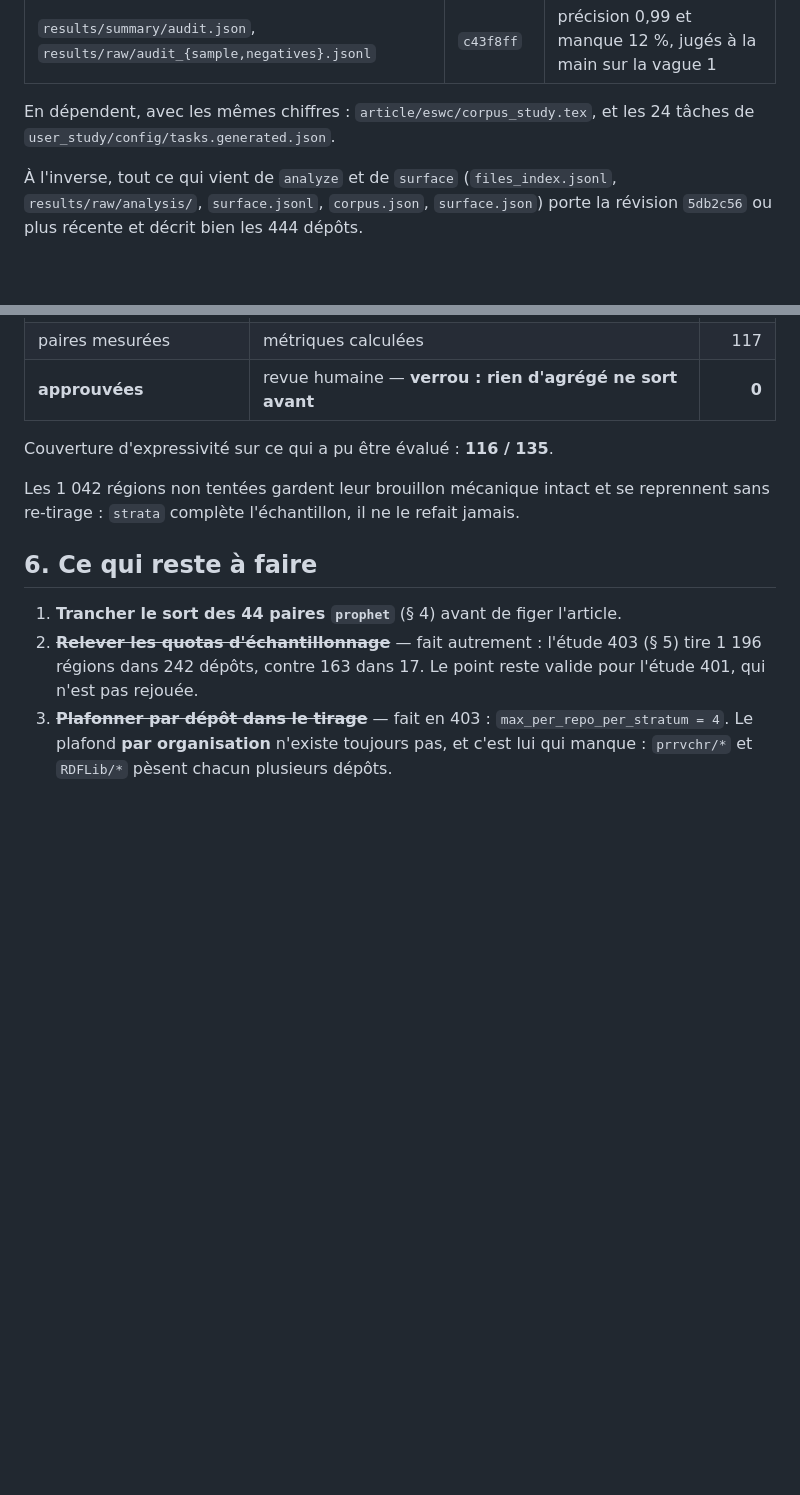
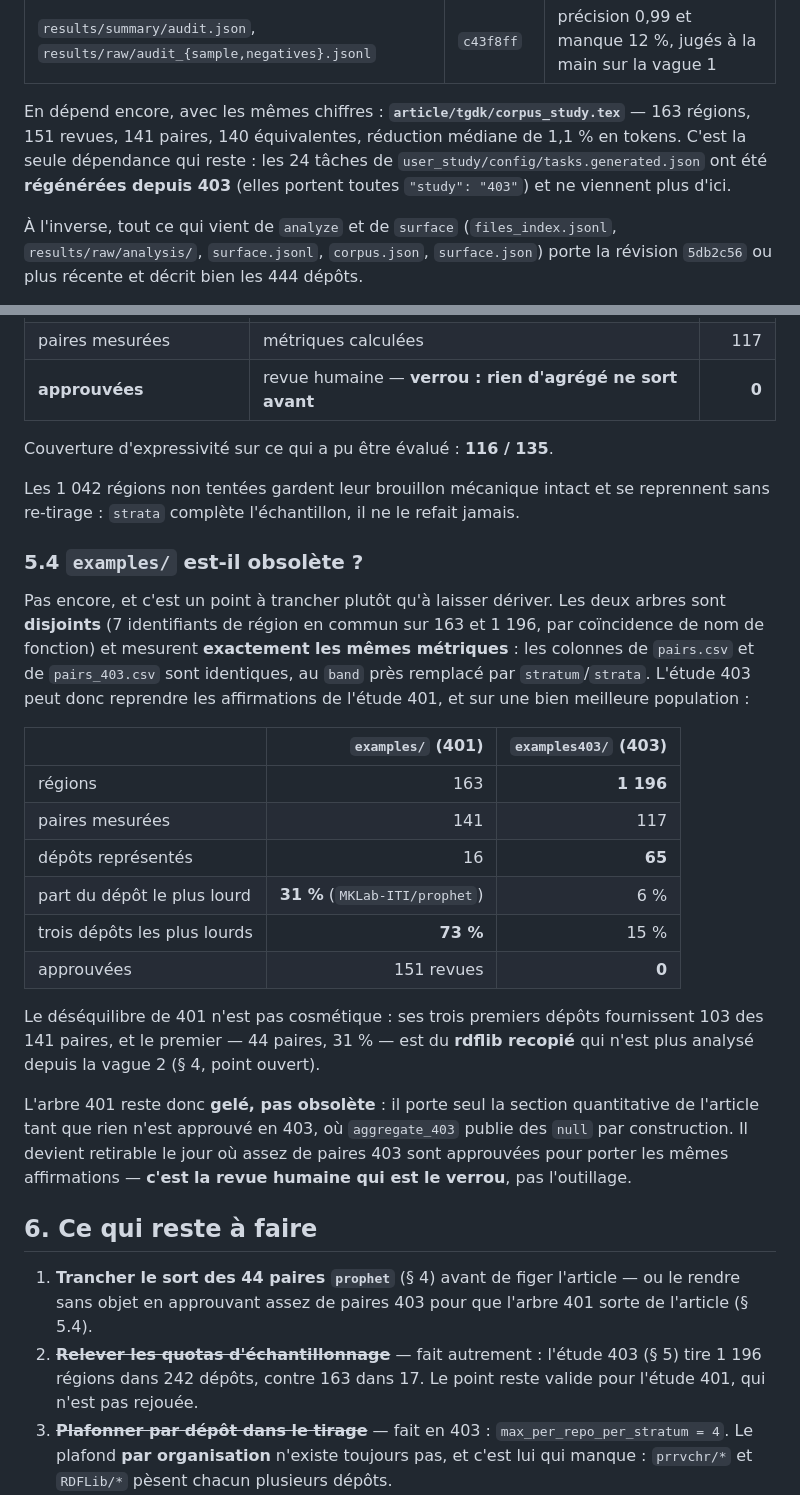
Before and after one commit to linked-data-python/corpus-study, a Markdown page: funnel.md, 2 parts joined by grey strips. Rendered like a GitHub page; blank space fills up the shorter version.

Commit message:
funnel.md : ce que `examples/` porte encore, et ce qui l'a quitté
Deux corrections et une comparaison, en réponse à « examples est obsolète ? ».

Le document affirmait que les 24 tâches de l'étude utilisateurs dépendent de
`examples/`. C'est faux depuis leur régénération : elles portent toutes
`"study": "403"`. Et le chemin de l'article a changé (`eswc/` → `tgdk/`).

Nouveau § 5.4. Les deux arbres sont disjoints et mesurent exactement les
mêmes métriques — colonnes identiques au `band`/`stratum` près — donc 403
peut reprendre les affirmations de 401. Sur une population sans commune
mesure : 65 dépôts contre 16, dépôt le plus lourd à 6 % contre 31 %, trois
dépôts les plus lourds à 15 % contre 73 %. Et le plus lourd de 401 est du
rdflib recopié.

`examples/` est donc gelé, pas obsolète : il porte seul la section
quantitative de l'article tant que rien n'est approuvé en 403. Le verrou est
la revue humaine, pas l'outillage — ce qui rend aussi le sort des 44 paires
`prophet` potentiellement sans objet.

Co-Authored-By: Claude Fable 5 <noreply@anthropic.com>

```diff
--- a/funnel.md
+++ b/funnel.md
@@ -188,8 +188,11 @@ tous portent leur révision de pipeline dans leur champ `provenance` :
 | `results/summary/aggregate.json`, `aggregate_bands.csv`, `fig_*.{png,pdf}` | `e7edab9` | statistiques et figures dérivées de ces paires |
 | `results/summary/audit.json`, `results/raw/audit_{sample,negatives}.jsonl` | `c43f8ff` | précision 0,99 et manque 12 %, jugés à la main sur la vague 1 |
 
-En dépendent, avec les mêmes chiffres : `article/eswc/corpus_study.tex`, et les
-24 tâches de `user_study/config/tasks.generated.json`.
+En dépend encore, avec les mêmes chiffres : **`article/tgdk/corpus_study.tex`**
+— 163 régions, 151 revues, 141 paires, 140 équivalentes, réduction médiane de
+1,1 % en tokens. C'est la seule dépendance qui reste : les 24 tâches de
+`user_study/config/tasks.generated.json` ont été **régénérées depuis 403**
+(elles portent toutes `"study": "403"`) et ne viennent plus d'ici.
 
 À l'inverse, tout ce qui vient de `analyze` et de `surface`
 (`files_index.jsonl`, `results/raw/analysis/`, `surface.jsonl`, `corpus.json`,
@@ -326,10 +329,41 @@ Les 1 042 régions non tentées gardent leur brouillon mécanique intact et se
 reprennent sans re-tirage : `strata` complète l'échantillon, il ne le refait
 jamais.
 
+### 5.4 `examples/` est-il obsolète ?
+
+Pas encore, et c'est un point à trancher plutôt qu'à laisser dériver. Les deux
+arbres sont **disjoints** (7 identifiants de région en commun sur 163 et
+1 196, par coïncidence de nom de fonction) et mesurent **exactement les mêmes
+métriques** : les colonnes de `pairs.csv` et de `pairs_403.csv` sont
+identiques, au `band` près remplacé par `stratum`/`strata`. L'étude 403 peut
+donc reprendre les affirmations de l'étude 401, et sur une bien meilleure
+population :
+
+| | `examples/` (401) | `examples403/` (403) |
+|---|---:|---:|
+| régions | 163 | **1 196** |
+| paires mesurées | 141 | 117 |
+| dépôts représentés | 16 | **65** |
+| part du dépôt le plus lourd | **31 %** (`MKLab-ITI/prophet`) | 6 % |
+| trois dépôts les plus lourds | **73 %** | 15 % |
+| approuvées | 151 revues | **0** |
+
+Le déséquilibre de 401 n'est pas cosmétique : ses trois premiers dépôts
+fournissent 103 des 141 paires, et le premier — 44 paires, 31 % — est du
+**rdflib recopié** qui n'est plus analysé depuis la vague 2 (§ 4, point
+ouvert).
+
+L'arbre 401 reste donc **gelé, pas obsolète** : il porte seul la section
+quantitative de l'article tant que rien n'est approuvé en 403, où
+`aggregate_403` publie des `null` par construction. Il devient retirable le
+jour où assez de paires 403 sont approuvées pour porter les mêmes
+affirmations — **c'est la revue humaine qui est le verrou**, pas l'outillage.
+
 ## 6. Ce qui reste à faire
 
 1. **Trancher le sort des 44 paires `prophet`** (§ 4) avant de figer
-   l'article.
+   l'article — ou le rendre sans objet en approuvant assez de paires 403 pour
+   que l'arbre 401 sorte de l'article (§ 5.4).
 2. ~~**Relever les quotas d'échantillonnage**~~ — fait autrement : l'étude
    403 (§ 5) tire 1 196 régions dans 242 dépôts, contre 163 dans 17. Le point
    reste valide pour l'étude 401, qui n'est pas rejouée.
```
